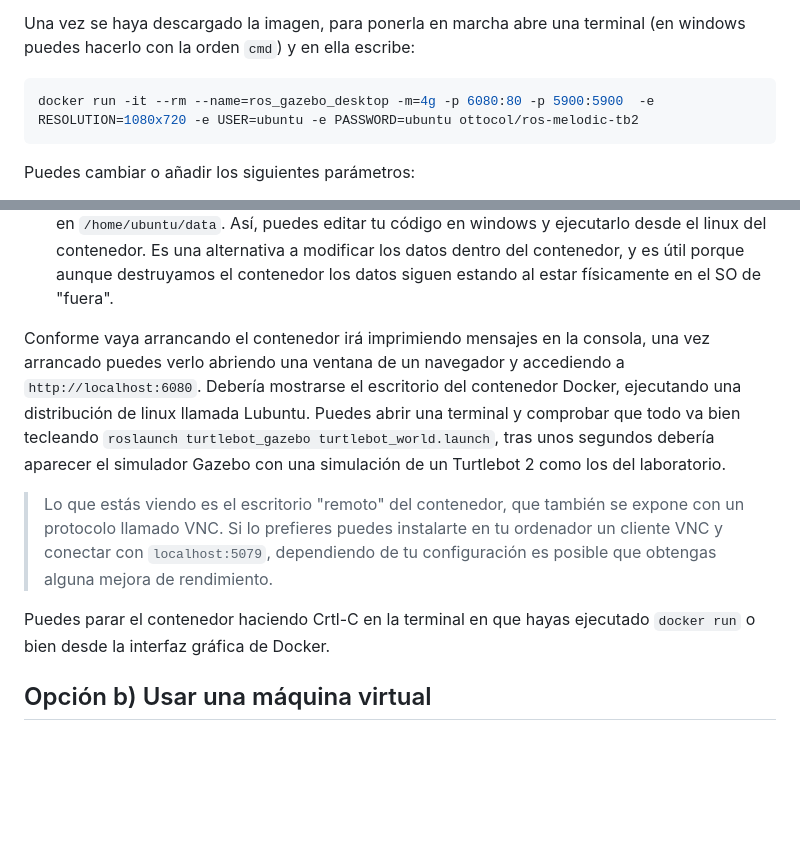
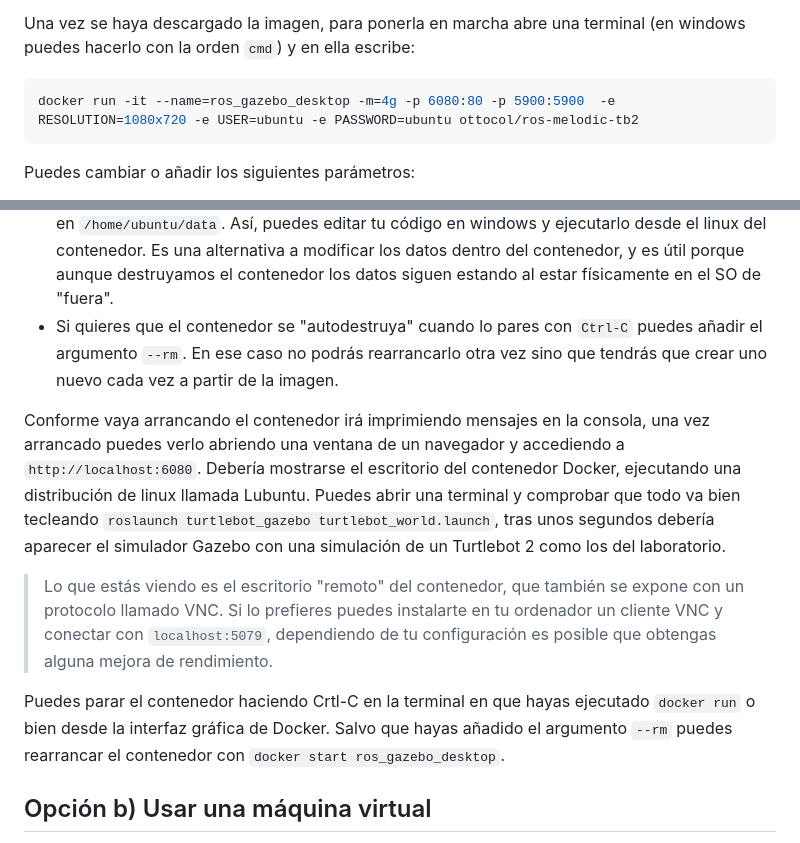
Before and after one commit to ottocol/robots_moviles_2425, a Markdown page: practicas/instalacion_ROS.md, 2 parts joined by grey strips. GitHub-like rendering; blank space fills up the shorter version.

Commit message:
explicado el switch --rm

````diff
--- a/practicas/instalacion_ROS.md
+++ b/practicas/instalacion_ROS.md
@@ -23,7 +23,7 @@ Una vez instalado, arranca Docker Desktop y ve al apartado de "Images". En la ba
 Una vez se haya descargado la imagen, para ponerla en marcha abre una terminal (en windows puedes hacerlo con la orden `cmd`) y en ella escribe:
 
 ```bash
-docker run -it --rm --name=ros_gazebo_desktop -m=4g -p 6080:80 -p 5900:5900  -e RESOLUTION=1080x720 -e USER=ubuntu -e PASSWORD=ubuntu ottocol/ros-melodic-tb2
+docker run -it --name=ros_gazebo_desktop -m=4g -p 6080:80 -p 5900:5900  -e RESOLUTION=1080x720 -e USER=ubuntu -e PASSWORD=ubuntu ottocol/ros-melodic-tb2
 ```
 
 Puedes cambiar o añadir los siguientes parámetros:
@@ -31,12 +31,13 @@ Puedes cambiar o añadir los siguientes parámetros:
 - `-m=4g` da 4Gb de memoria al contenedor, si tu máquina física tiene bastante memoria puedes intentar darle más
 - `-e` como puedes ver especifica la resolución, puedes adaptarla a tus necesidades
 - `-v directorio_windows:/home/ubuntu/data`: montar un directorio de windows en el contenedor(sustituye `directorio_windows` por cualquier directorio que tengas accesible desde la terminal) . Lo que almacenes en el directorio de windows será visible dentro del contenedor en `/home/ubuntu/data`. Así, puedes editar tu código en windows y ejecutarlo desde el linux del contenedor. Es una alternativa a modificar los datos dentro del contenedor, y es útil porque aunque destruyamos el contenedor los datos siguen estando al estar físicamente en el SO de "fuera".
+- Si quieres que el contenedor se "autodestruya" cuando lo pares con `Ctrl-C` puedes añadir el argumento `--rm`. En ese caso no podrás rearrancarlo otra vez sino que tendrás que crear uno nuevo cada vez a partir de la imagen.
 
 Conforme vaya arrancando el contenedor irá imprimiendo mensajes en la consola, una vez arrancado puedes verlo abriendo una ventana de un navegador y accediendo a `http://localhost:6080`. Debería mostrarse el escritorio del contenedor Docker, ejecutando una distribución de linux llamada Lubuntu. Puedes abrir una terminal y comprobar que todo va bien tecleando `roslaunch turtlebot_gazebo turtlebot_world.launch`, tras unos segundos debería aparecer el simulador Gazebo con una simulación de un Turtlebot 2 como los del laboratorio.
 
 > Lo que estás viendo es el escritorio "remoto" del contenedor, que también se expone con un protocolo llamado VNC. Si lo prefieres puedes instalarte en tu ordenador un cliente VNC y conectar con `localhost:5079`, dependiendo de tu configuración es posible que obtengas alguna mejora de rendimiento.
 
-Puedes parar el contenedor haciendo Crtl-C en la terminal en que hayas ejecutado `docker run` o bien desde la interfaz gráfica de Docker.
+Puedes parar el contenedor haciendo Crtl-C en la terminal en que hayas ejecutado `docker run` o bien desde la interfaz gráfica de Docker. Salvo que hayas añadido el argumento `--rm` puedes rearrancar el contenedor con `docker start ros_gazebo_desktop`.
 
 ## Opción b) Usar una máquina virtual
 
````
